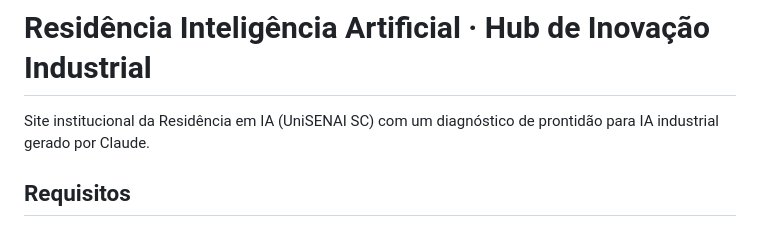
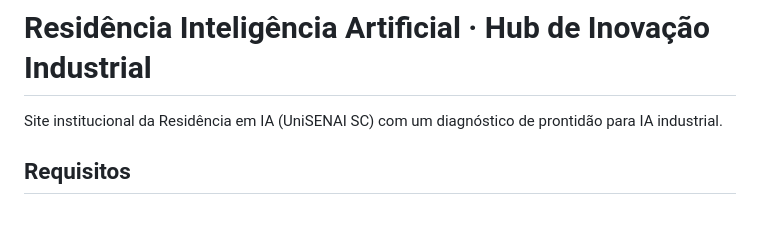
Before and after one commit to eumoas/site_residenciaunisenai, a Markdown page: README.md, the part around the change. GitHub-like rendering.

```diff
--- a/README.md
+++ b/README.md
@@ -1,6 +1,6 @@
 # Residência Inteligência Artificial · Hub de Inovação Industrial
 
-Site institucional da Residência em IA (UniSENAI SC) com um diagnóstico de prontidão para IA industrial gerado por Claude.
+Site institucional da Residência em IA (UniSENAI SC) com um diagnóstico de prontidão para IA industrial.
 
 ## Requisitos
 
```
